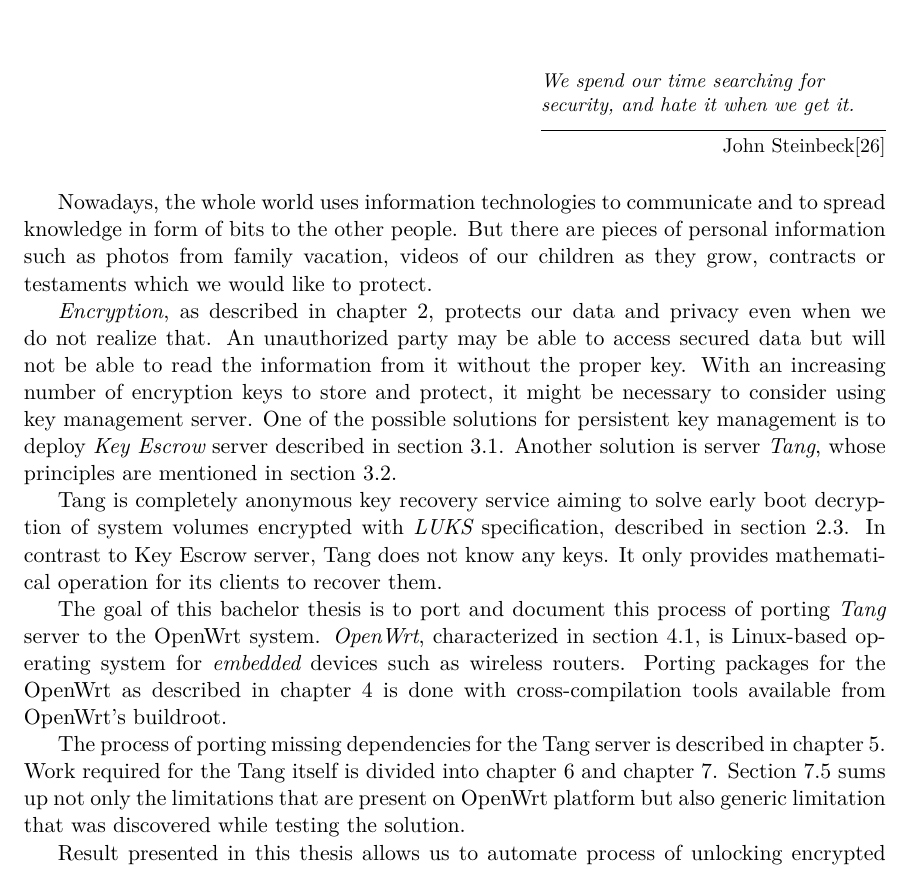
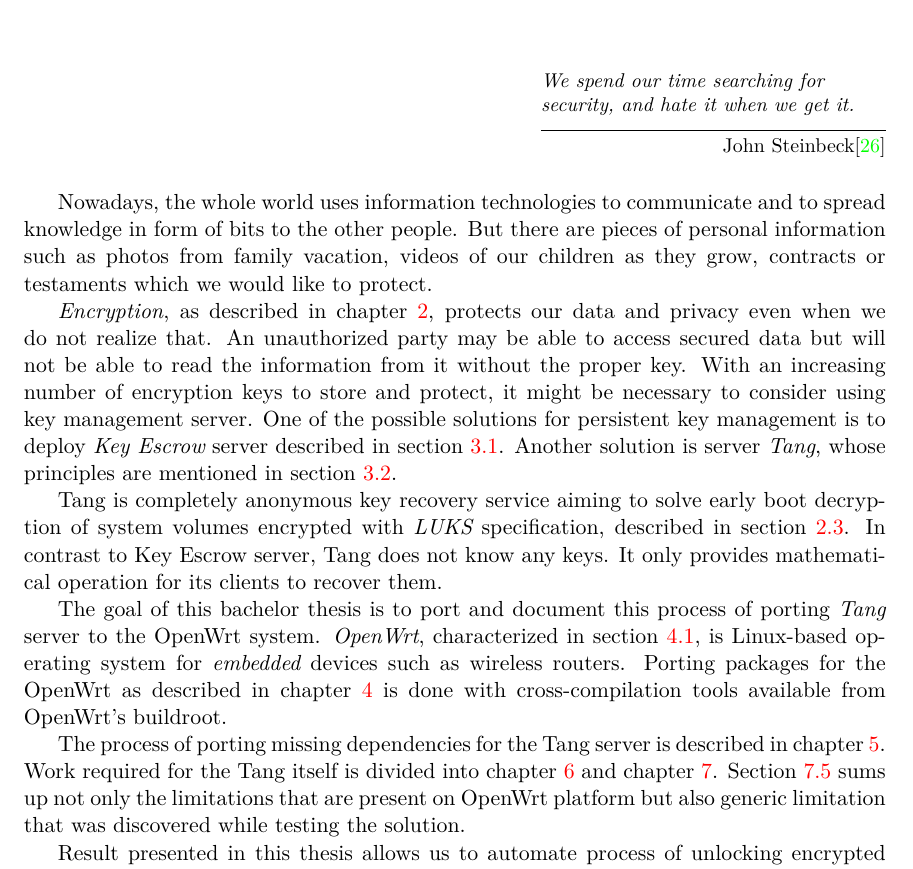
Before and after one commit to Tiboris/BP-text, a LaTeX thesis (xdudla00-porting-Tang-to-Open-Wrt.tex): part of page 9 of 68, cut so that both start at the same text. Compiled offline with pdfLaTeX.

Commit message:
Submitted to WIS

```diff
--- a/xdudla00-porting-Tang-to-Open-Wrt.tex
+++ b/xdudla00-porting-Tang-to-Open-Wrt.tex
@@ -18,11 +18,11 @@
 %\documentclass[]{fitthesis} % bez zadání - pro začátek práce, aby nebyl problém s překladem
 %\documentclass[english]{fitthesis} % without assignment - for the work start to avoid compilation problem
 %\documentclass[zadani]{fitthesis} % odevzdani do wisu - odkazy jsou barevné
-%\documentclass[english,zadani]{fitthesis} % for submission to the IS FIT - links are color
+\documentclass[english,enslovak,zadani]{fitthesis} % for submission to the IS FIT - links are color
 %\documentclass[zadani,print]{fitthesis} % pro tisk - odkazy jsou černé
 %\documentclass[zadani,cprint]{fitthesis} % pro barevný tisk - odkazy jsou černé, znak VUT barevný
 %\documentclass[english,zadani,print]{fitthesis} % for the color print - links are black
-\documentclass[english,enslovak,zadani,cprint]{fitthesis} % for the print - links are black, logo is color
+%\documentclass[english,enslovak,zadani,cprint]{fitthesis} % for the print - links are black, logo is color
 % * Je-li práce psaná v anglickém jazyce, je zapotřebí u třídy použít
 %   parametr english následovně:
 %   If thesis is written in english, it is necessary to use
```
Also changed, not shown: xdudla00-porting-Tang-to-Open-Wrt.pdf.
